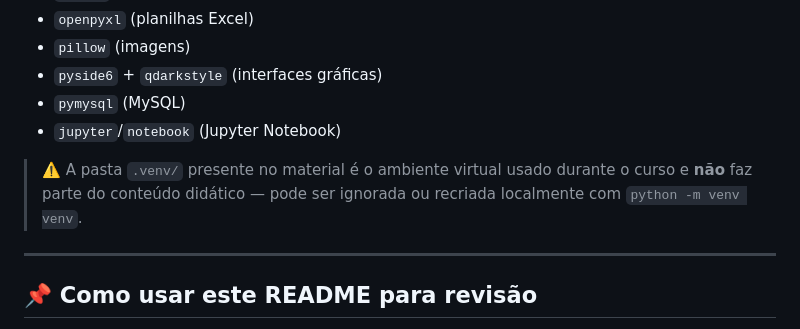
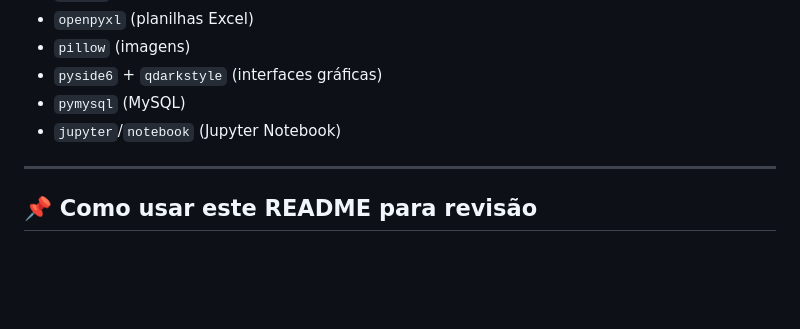
Before and after one commit to JeanBortolon/curso-de-python-realizado-do-basico-ao-avancado-com-poo-pymysql-pyside-unittest-designpatterns, a Markdown page: README.md, the part around the change. GitHub-like rendering; blank space fills up the shorter version.

```diff
--- a/README.md
+++ b/README.md
@@ -310,9 +310,6 @@ A maior parte dos exemplos usa apenas a **biblioteca padrão** do Python. Alguns
 - `pyside6` + `qdarkstyle` (interfaces gráficas)
 - `pymysql` (MySQL)
 - `jupyter`/`notebook` (Jupyter Notebook)
-
-> ⚠️ A pasta `.venv/` presente no material é o ambiente virtual usado durante o curso e **não** faz parte do conteúdo didático — pode ser ignorada ou recriada localmente com `python -m venv venv`.
-
 ---
 
 ## 📌 Como usar este README para revisão
```
